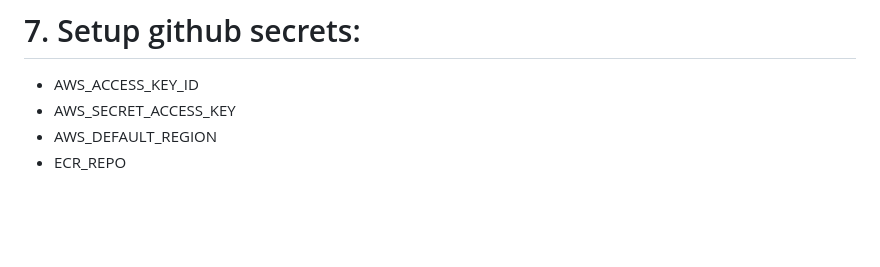
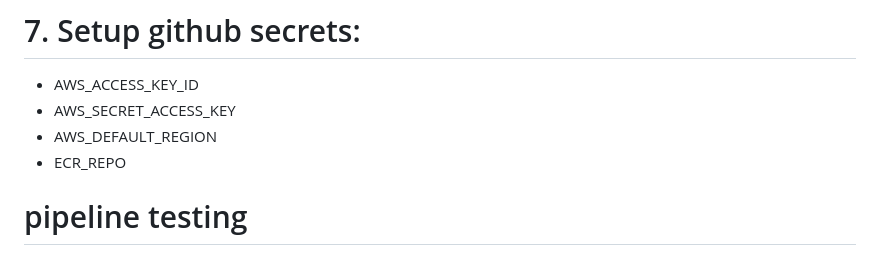
Before and after one commit to snehaldhanure2201-cmyk/US-Visa, a Markdown page: README.md, the part around the change. GitHub-like rendering; blank space fills up the shorter version.

Commit message:
added a test line for pipeline

```diff
--- a/README.md
+++ b/README.md
@@ -259,3 +259,7 @@ export AWS_SECRET_ACCESS_KEY=<AWS_SECRET_ACCESS_KEY>
    - AWS_SECRET_ACCESS_KEY
    - AWS_DEFAULT_REGION
    - ECR_REPO
+
+
+
+# pipeline testing
```
